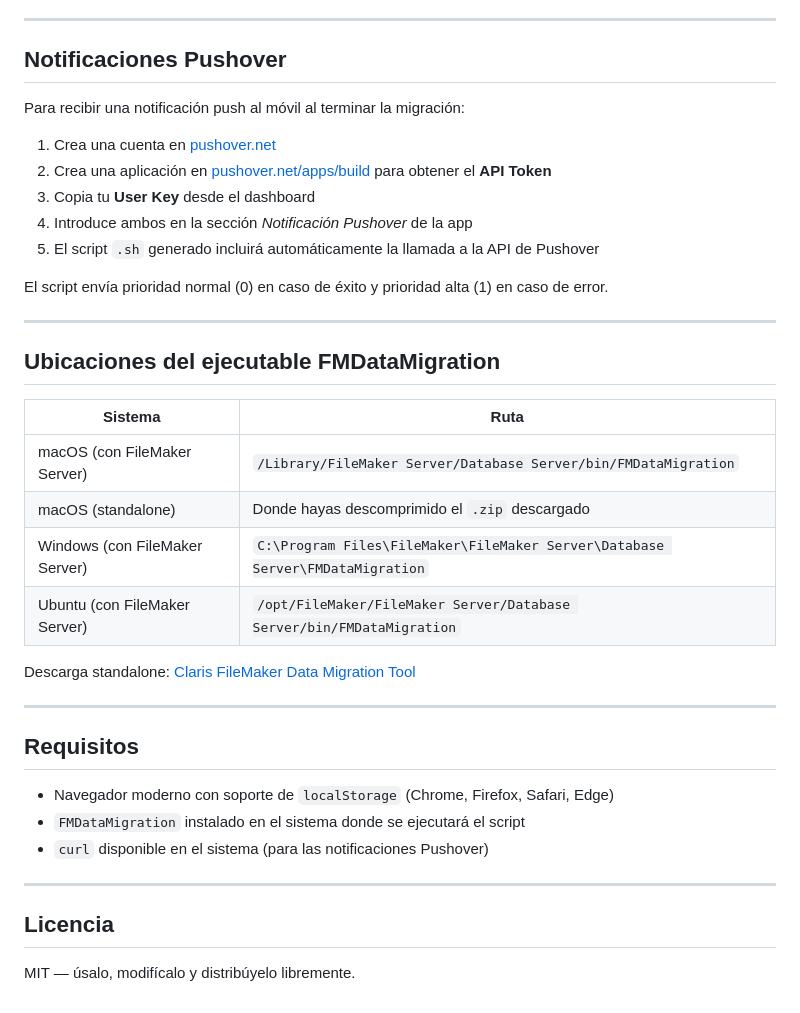
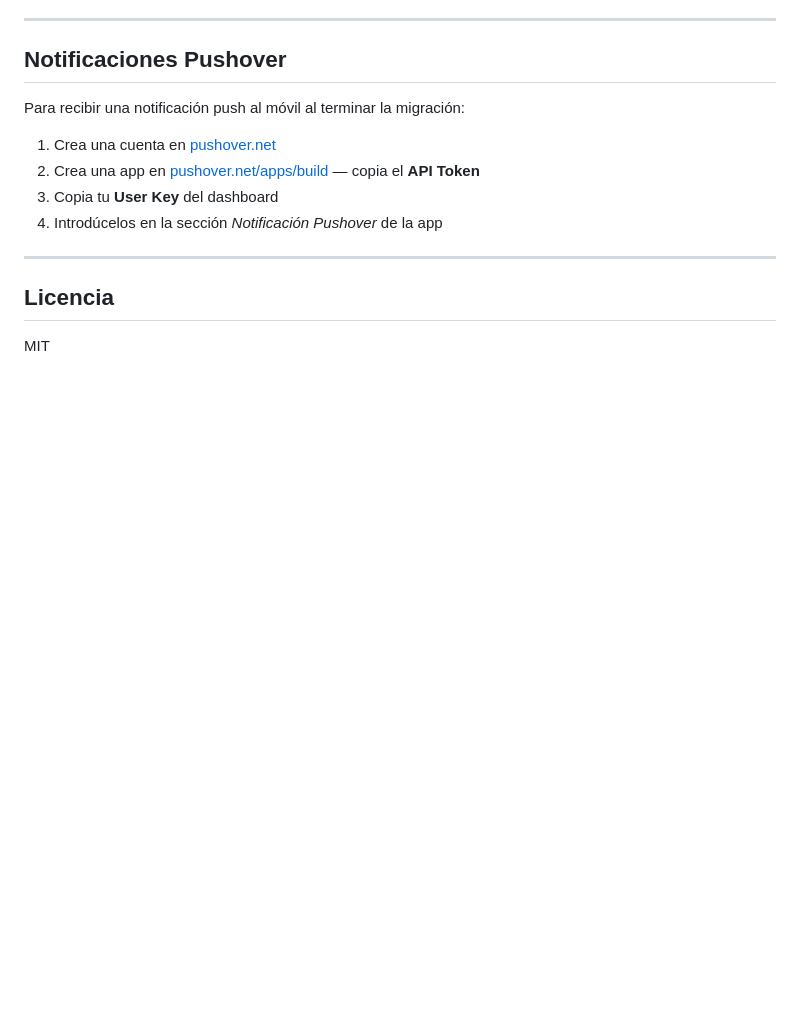
Before and after one commit to angelbonet/fmdatamigration-assistant, a Markdown page: README.md, the part around one of its changes. Rendered like a GitHub page; blank space fills up the shorter version.

```diff
--- a/README.md
+++ b/README.md
@@ -89,36 +97,12 @@ Dale un nombre a la configuración y pulsa **💾 Guardar** para guardarla en el
 Para recibir una notificación push al móvil al terminar la migración:
 
 1. Crea una cuenta en [pushover.net](https://pushover.net)
-2. Crea una aplicación en [pushover.net/apps/build](https://pushover.net/apps/build) para obtener el **API Token**
-3. Copia tu **User Key** desde el dashboard
-4. Introduce ambos en la sección *Notificación Pushover* de la app
-5. El script `.sh` generado incluirá automáticamente la llamada a la API de Pushover
-
-El script envía prioridad normal (0) en caso de éxito y prioridad alta (1) en caso de error.
-
----
-
-## Ubicaciones del ejecutable FMDataMigration
-
-| Sistema | Ruta |
-|---|---|
-| macOS (con FileMaker Server) | `/Library/FileMaker Server/Database Server/bin/FMDataMigration` |
-| macOS (standalone) | Donde hayas descomprimido el `.zip` descargado |
-| Windows (con FileMaker Server) | `C:\Program Files\FileMaker\FileMaker Server\Database Server\FMDataMigration` |
-| Ubuntu (con FileMaker Server) | `/opt/FileMaker/FileMaker Server/Database Server/bin/FMDataMigration` |
-
-Descarga standalone: [Claris FileMaker Data Migration Tool](https://community.claris.com/en/s/article/FileMaker-data-migration-tool)
-
----
-
-## Requisitos
-
-- Navegador moderno con soporte de `localStorage` (Chrome, Firefox, Safari, Edge)
-- `FMDataMigration` instalado en el sistema donde se ejecutará el script
-- `curl` disponible en el sistema (para las notificaciones Pushover)
+2. Crea una app en [pushover.net/apps/build](https://pushover.net/apps/build) — copia el **API Token**
+3. Copia tu **User Key** del dashboard
+4. Introdúcelos en la sección *Notificación Pushover* de la app
 
 ---
 
 ## Licencia
 
-MIT — úsalo, modifícalo y distribúyelo libremente.
+MIT
```
Also changed, not shown: other parts of README.md (+67 -59 lines).
